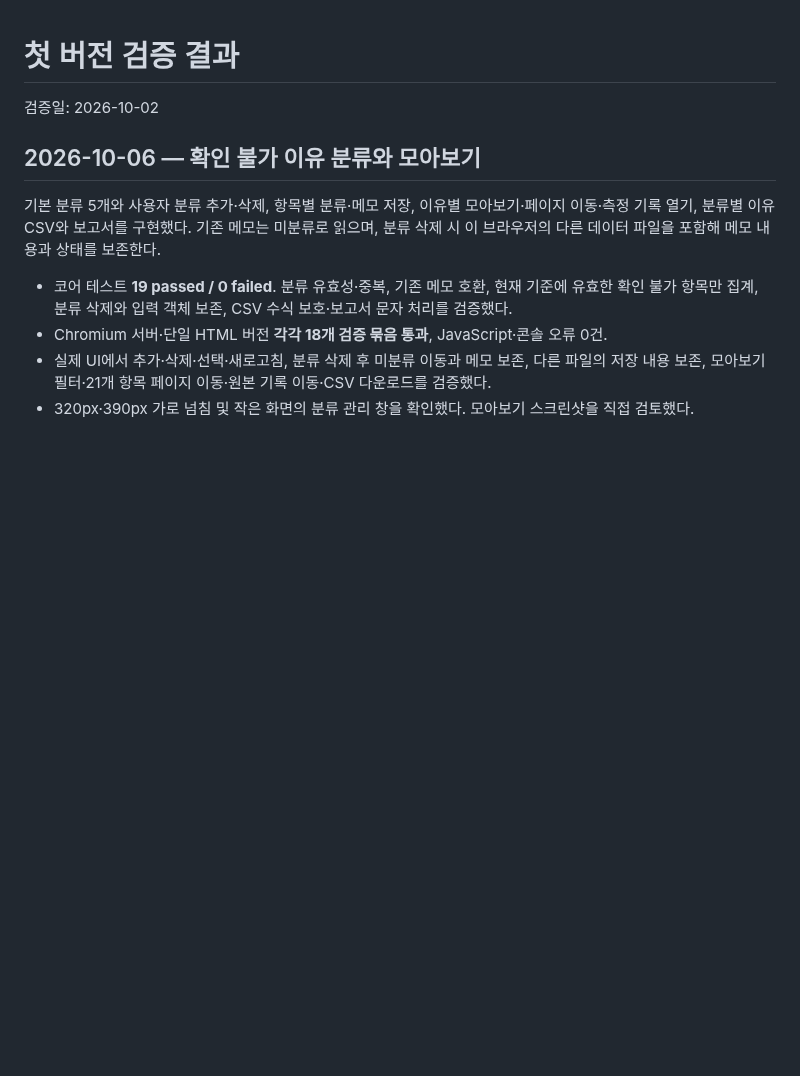
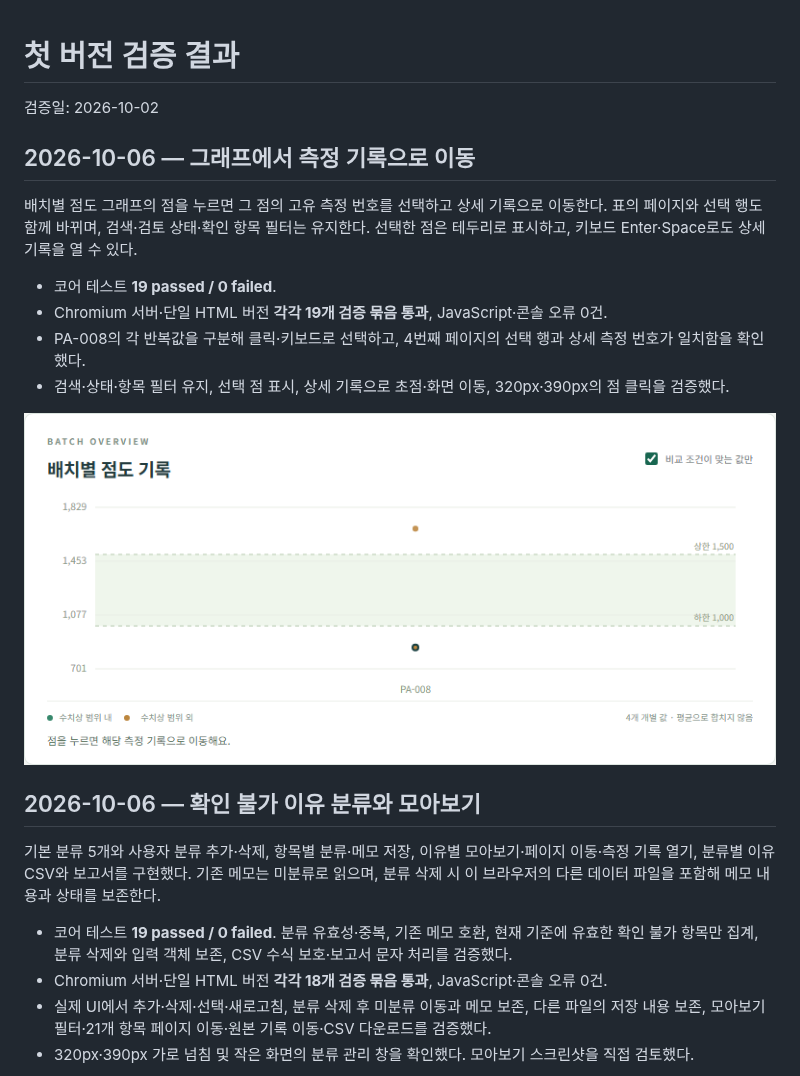
Before and after one commit to Kina2002/polymer-viscosity-review, a Markdown page: viscosity-review/docs/검증_결과.md, the part around the change. Rendered like a GitHub page; pictures changed too: viscosity-review/docs/screenshots/chart-navigation-desktop.png (added); blank space fills up the shorter version.

```diff
--- a/viscosity-review/docs/검증_결과.md
+++ b/viscosity-review/docs/검증_결과.md
@@ -1,6 +1,17 @@
 # 첫 버전 검증 결과
 
 검증일: 2026-10-02
+
+## 2026-10-06 — 그래프에서 측정 기록으로 이동
+
+배치별 점도 그래프의 점을 누르면 그 점의 고유 측정 번호를 선택하고 상세 기록으로 이동한다. 표의 페이지와 선택 행도 함께 바뀌며, 검색·검토 상태·확인 항목 필터는 유지한다. 선택한 점은 테두리로 표시하고, 키보드 Enter·Space로도 상세 기록을 열 수 있다.
+
+- 코어 테스트 **19 passed / 0 failed**.
+- Chromium 서버·단일 HTML 버전 **각각 19개 검증 묶음 통과**, JavaScript·콘솔 오류 0건.
+- PA-008의 각 반복값을 구분해 클릭·키보드로 선택하고, 4번째 페이지의 선택 행과 상세 측정 번호가 일치함을 확인했다.
+- 검색·상태·항목 필터 유지, 선택 점 표시, 상세 기록으로 초점·화면 이동, 320px·390px의 점 클릭을 검증했다.
+
+![측정 번호로 연결되는 그래프의 점](screenshots/chart-navigation-desktop.png)
 
 ## 2026-10-06 — 확인 불가 이유 분류와 모아보기
 
```
Also changed, not shown: viscosity-review/README.md (+2 -0 lines), 5 other files.
